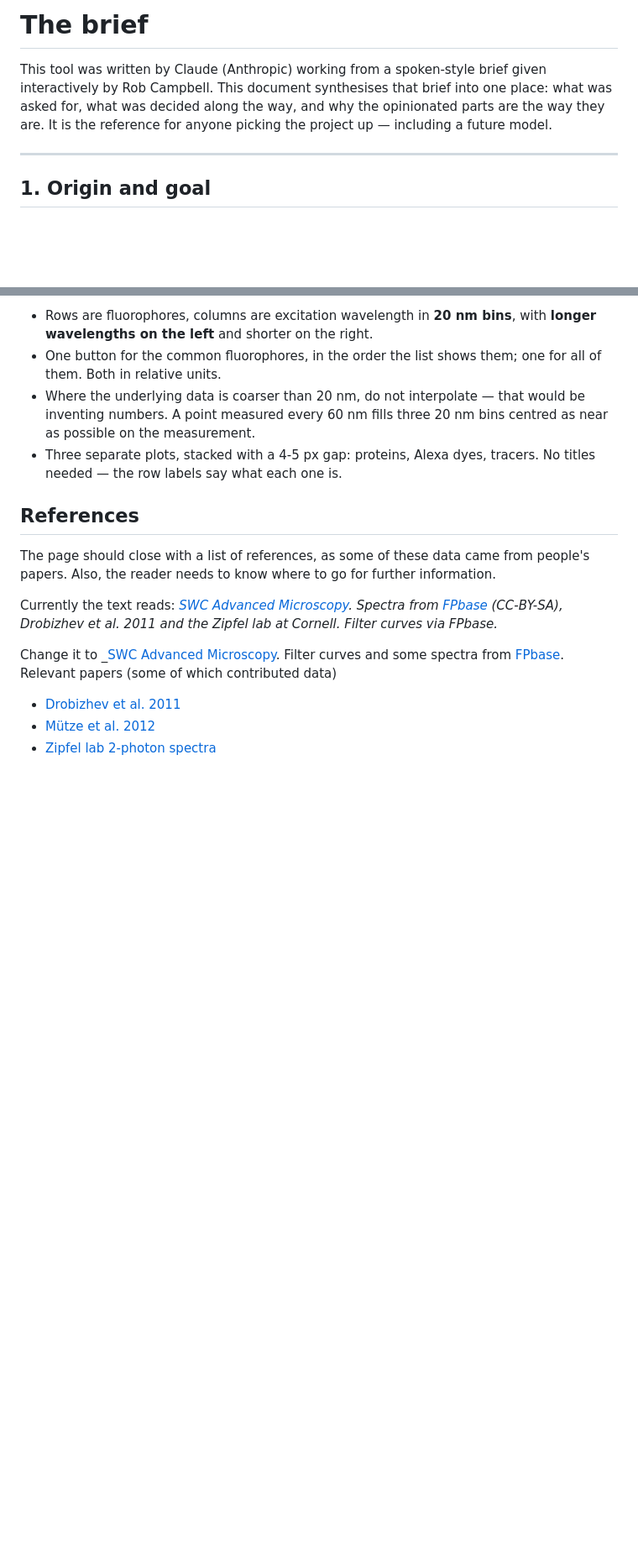
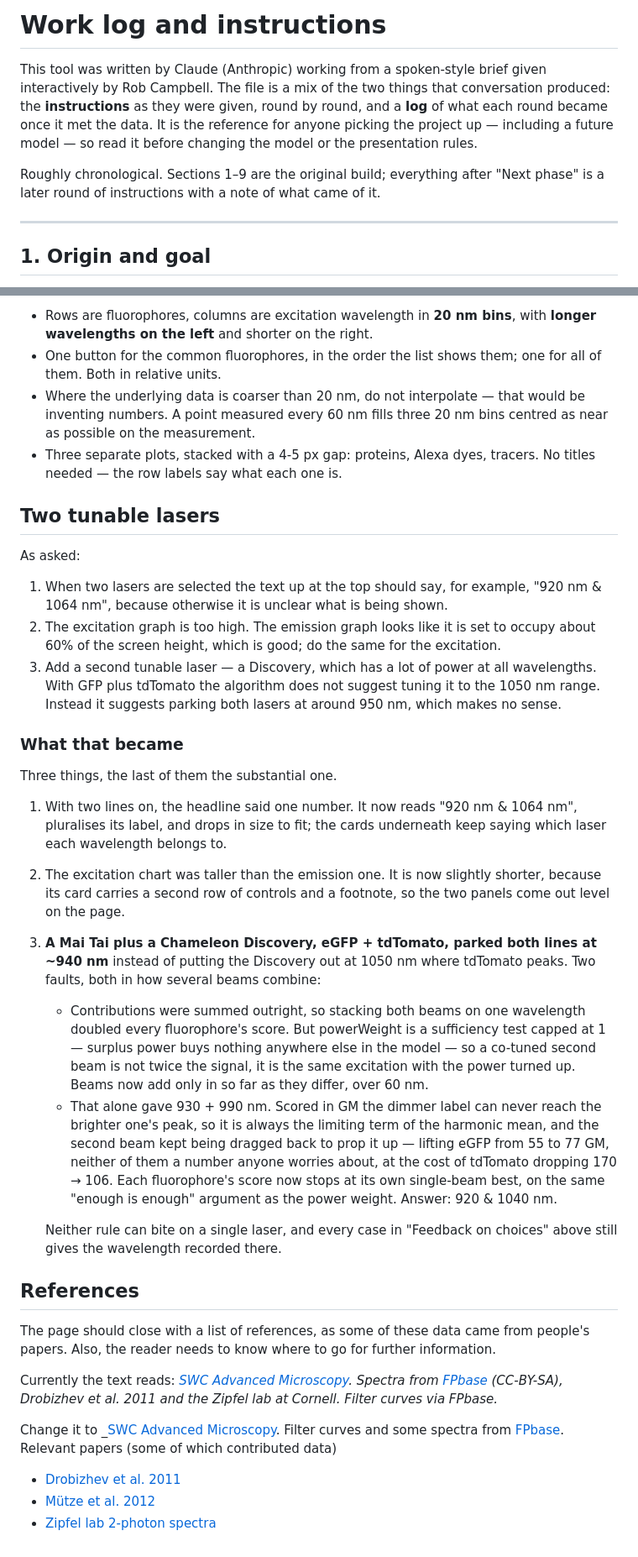
Before and after one commit to SWC-Advanced-Microscopy/brainsaw_channel_chooser, a Markdown page: claude/work_log_and_instructions.md, 2 parts joined by grey strips. Shown at 84% size. Drawn GitHub-style; blank space fills up the shorter version.

Commit message:
Rename the brief to what it actually is: a work log and instructions
It stopped being just the opening brief several rounds ago. It is now
the instructions as they were given, round by round, each followed by
what that round became once it met the data - so name it for that and
say so at the top.

Adds this round: both wavelengths in the headline, the two chart panels
levelled, and the two-tunable-laser fix, with the instructions that
prompted them. Retires claude/do_next.md, whose contents are now the
"Two tunable lasers" section.

Co-Authored-By: Claude Opus 5 <noreply@anthropic.com>

```diff
--- a/claude/BRIEF.md
+++ b/claude/work_log_and_instructions.md
@@ -1,10 +1,14 @@
-# The brief
+# Work log and instructions
 
 This tool was written by Claude (Anthropic) working from a spoken-style brief
-given interactively by Rob Campbell. This document synthesises that brief into
-one place: what was asked for, what was decided along the way, and why the
-opinionated parts are the way they are. It is the reference for anyone picking
-the project up — including a future model.
+given interactively by Rob Campbell. The file is a mix of the two things that
+conversation produced: the **instructions** as they were given, round by round,
+and a **log** of what each round became once it met the data. It is the
+reference for anyone picking the project up — including a future model — so read
+it before changing the model or the presentation rules.
+
+Roughly chronological. Sections 1–9 are the original build; everything after
+"Next phase" is a later round of instructions with a note of what came of it.
 
 ---
 
@@ -478,6 +482,51 @@ a heatmap the user can look at and close.
 
 
 
+## Two tunable lasers
+
+As asked:
+
+1. When two lasers are selected the text up at the top should say, for example,
+   "920 nm & 1064 nm", because otherwise it is unclear what is being shown.
+2. The excitation graph is too high. The emission graph looks like it is set to
+   occupy about 60% of the screen height, which is good; do the same for the
+   excitation.
+3. Add a second tunable laser — a Discovery, which has a lot of power at all
+   wavelengths. With GFP plus tdTomato the algorithm does not suggest tuning it
+   to the 1050 nm range. Instead it suggests parking both lasers at around
+   950 nm, which makes no sense.
+
+### What that became
+
+Three things, the last of them the substantial one.
+
+1. With two lines on, the headline said one number. It now reads
+   "920 nm & 1064 nm", pluralises its label, and drops in size to fit; the cards
+   underneath keep saying which laser each wavelength belongs to.
+2. The excitation chart was taller than the emission one. It is now slightly
+   shorter, because its card carries a second row of controls and a footnote, so
+   the two panels come out level on the page.
+3. **A Mai Tai plus a Chameleon Discovery, eGFP + tdTomato, parked both lines at
+   ~940 nm** instead of putting the Discovery out at 1050 nm where tdTomato
+   peaks. Two faults, both in how several beams combine:
+
+   - Contributions were summed outright, so stacking both beams on one
+     wavelength doubled every fluorophore's score. But powerWeight is a
+     sufficiency test capped at 1 — surplus power buys nothing anywhere else in
+     the model — so a co-tuned second beam is not twice the signal, it is the
+     same excitation with the power turned up. Beams now add only in so far as
+     they differ, over 60 nm.
+   - That alone gave 930 + 990 nm. Scored in GM the dimmer label can never reach
+     the brighter one's peak, so it is always the limiting term of the harmonic
+     mean, and the second beam kept being dragged back to prop it up — lifting
+     eGFP from 55 to 77 GM, neither of them a number anyone worries about, at
+     the cost of tdTomato dropping 170 → 106. Each fluorophore's score now stops
+     at its own single-beam best, on the same "enough is enough" argument as the
+     power weight. Answer: 920 & 1040 nm.
+
+   Neither rule can bite on a single laser, and every case in "Feedback on
+   choices" above still gives the wavelength recorded there.
+
 ## References
 The page should close with a list of references, as some of these data came from people's papers.
 Also, the reader needs to know where to go for further information.
```
